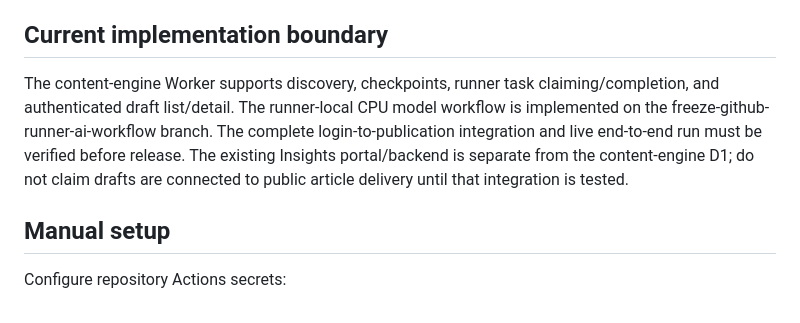
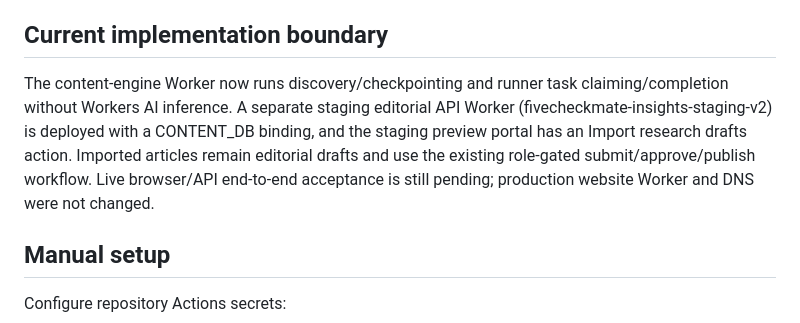
Before and after one commit to RamakrishnaSemaladhari/content-engine, a Markdown page: README.md, the part around the change. Drawn GitHub-style.

Commit message:
Record staging editorial integration deployment

```diff
--- a/README.md
+++ b/README.md
@@ -32,7 +32,7 @@ Free-only research and article drafting for FiveCheckMate Insights. The architec
 
 ## Current implementation boundary
 
-The content-engine Worker supports discovery, checkpoints, runner task claiming/completion, and authenticated draft list/detail. The runner-local CPU model workflow is implemented on the freeze-github-runner-ai-workflow branch. The complete login-to-publication integration and live end-to-end run must be verified before release. The existing Insights portal/backend is separate from the content-engine D1; do not claim drafts are connected to public article delivery until that integration is tested.
+The content-engine Worker now runs discovery/checkpointing and runner task claiming/completion without Workers AI inference. A separate staging editorial API Worker (fivecheckmate-insights-staging-v2) is deployed with a CONTENT_DB binding, and the staging preview portal has an Import research drafts action. Imported articles remain editorial drafts and use the existing role-gated submit/approve/publish workflow. Live browser/API end-to-end acceptance is still pending; production website Worker and DNS were not changed.
 
 ## Manual setup
 
```
